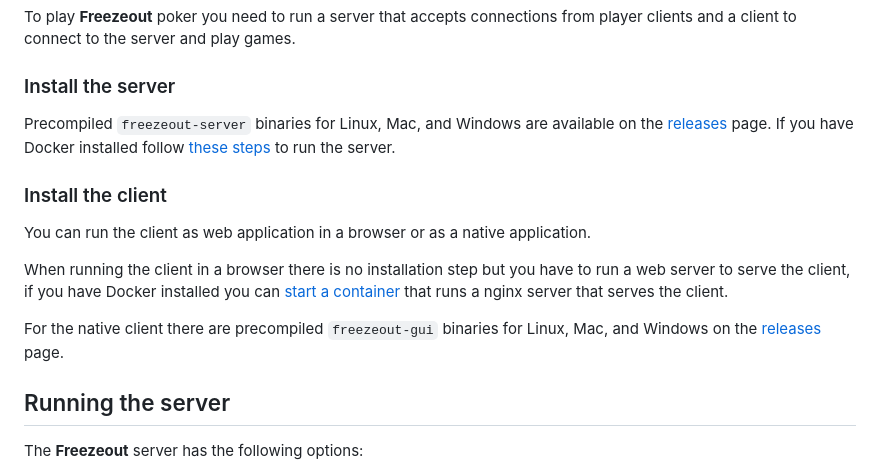
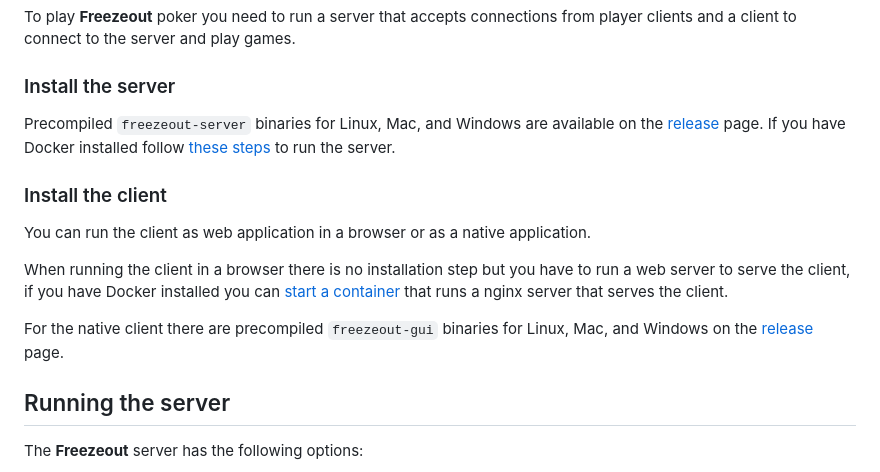
Before and after one commit to vincev/freezeout, a Markdown page: README.md, the part around the change printed below. Rendered like a GitHub page.

Commit message:
Fix release link.

```diff
--- a/README.md
+++ b/README.md
@@ -24,7 +24,7 @@ player clients and a client to connect to the server and play games.
 ### Install the server
 
 Precompiled `freezeout-server` binaries for Linux, Mac, and Windows are available on
-the [releases](./releases) page. If you have Docker installed follow [these
+the [release][release-link] page. If you have Docker installed follow [these
 steps](docker#run-the-freezeout-poker-server) to run the server.
 
 ### Install the client
@@ -37,7 +37,7 @@ container](docker#run-the-web-server) that runs a nginx server that serves the
 client.
 
 For the native client there are precompiled `freezeout-gui` binaries for Linux,
-Mac, and Windows on the [releases](./releases) page.
+Mac, and Windows on the [release][release-link] page.
 
 ## Running the server
 
```
Also changed, not shown: other parts of README.md (+2 -1 lines).
